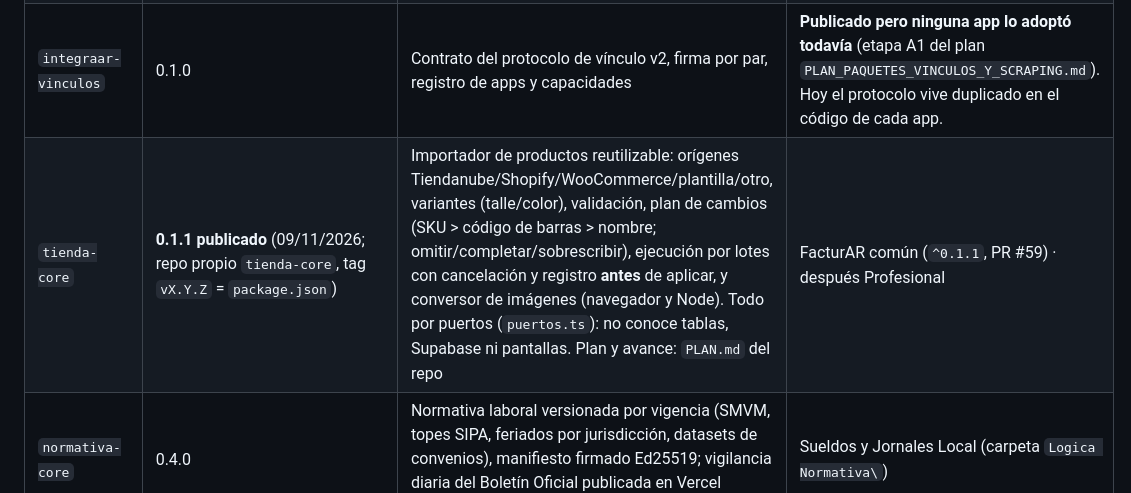
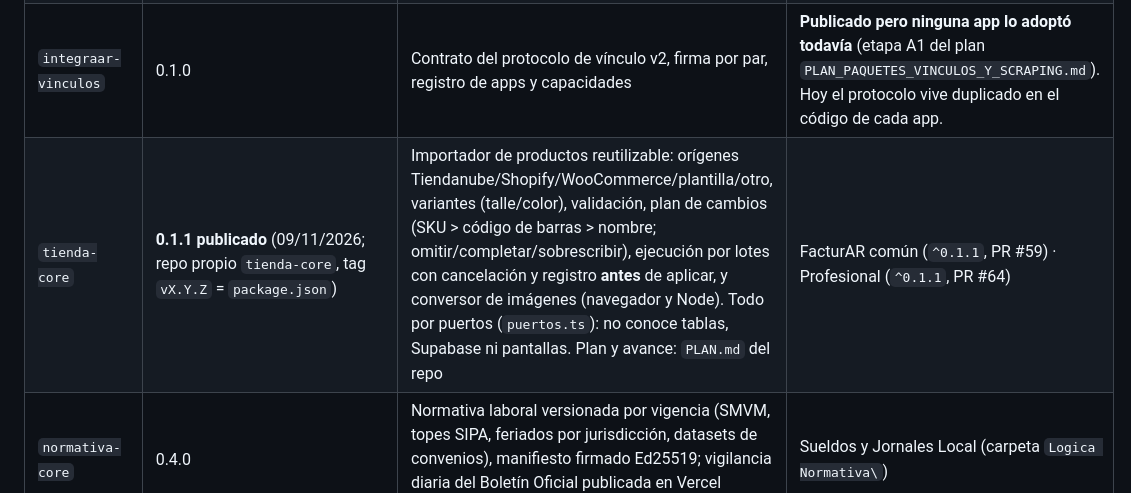
Before and after one commit to tustylovt-ui/Integra-AR, a Markdown page: ECOSISTEMA.md, the part around one of its changes. GitHub-like rendering.

Commit message:
docs: productos con tienda-core en Profesional (#64) (#93)
Claude-Session: https://claude.ai/code/session_01QkgcjqNVSwDo1PUY9SwjSs

Co-authored-by: Claude <noreply@anthropic.com>

```diff
--- a/ECOSISTEMA.md
+++ b/ECOSISTEMA.md
@@ -140,7 +140,7 @@ Se publican como paquetes **privados** en GitHub Packages (`@tustylovt-ui/…`).
 | `arca-facturacion` / `arca-common` | **0.1.2** (25/10/2026: `consultarCuitDetalle` usa `ws_sr_constancia_inscripcion` y el parser lee su respuesta; publicado a mano con token `write:packages`, PR #1 del fork mergeado el 27/10 con CI verde) | Fork propio del SDK de ARCA (la cuenta `ramiidv` **no** es propia) | vía `arca-core`; AgendAR y LR lo declaran directo |
 | `bcra-core` | 0.3.0 | Central de Deudores, CUIT y tabla de bancos (nombres completados con padrón A5 y API de cheques; `soloCheques`, `incompleto`) | Profesional 0.3.0 · FinanciAR 0.1.1 (solo usa deudores y CUIT) |
 | `integraar-vinculos` | 0.1.0 | Contrato del protocolo de vínculo v2, firma por par, registro de apps y capacidades | **Publicado pero ninguna app lo adoptó todavía** (etapa A1 del plan `PLAN_PAQUETES_VINCULOS_Y_SCRAPING.md`). Hoy el protocolo vive duplicado en el código de cada app. |
-| `tienda-core` | **0.1.1 publicado** (09/11/2026; repo propio `tienda-core`, tag `vX.Y.Z` = `package.json`) | Importador de productos reutilizable: orígenes Tiendanube/Shopify/WooCommerce/plantilla/otro, variantes (talle/color), validación, plan de cambios (SKU > código de barras > nombre; omitir/completar/sobrescribir), ejecución por lotes con cancelación y registro **antes** de aplicar, y conversor de imágenes (navegador y Node). Todo por puertos (`puertos.ts`): no conoce tablas, Supabase ni pantallas. Plan y avance: `PLAN.md` del repo | FacturAR común (`^0.1.1`, PR #59) · después Profesional |
+| `tienda-core` | **0.1.1 publicado** (09/11/2026; repo propio `tienda-core`, tag `vX.Y.Z` = `package.json`) | Importador de productos reutilizable: orígenes Tiendanube/Shopify/WooCommerce/plantilla/otro, variantes (talle/color), validación, plan de cambios (SKU > código de barras > nombre; omitir/completar/sobrescribir), ejecución por lotes con cancelación y registro **antes** de aplicar, y conversor de imágenes (navegador y Node). Todo por puertos (`puertos.ts`): no conoce tablas, Supabase ni pantallas. Plan y avance: `PLAN.md` del repo | FacturAR común (`^0.1.1`, PR #59) · Profesional (`^0.1.1`, PR #64) |
 | `normativa-core` | 0.4.0 | Normativa laboral versionada por vigencia (SMVM, topes SIPA, feriados por jurisdicción, datasets de convenios), manifiesto firmado Ed25519; vigilancia diaria del Boletín Oficial publicada en Vercel (`normativa-vigilancia`) | Sueldos y Jornales Local (carpeta `Logica Normativa\`) |
 | `sueldos-core` | 0.0.1 (local) | Núcleo de cálculo de sueldos: mensual, quincenal, semanal, jornal y hora, SAC, vacaciones, liquidación final, embargos, Ganancias | Sueldos y Jornales Local (`packages\sueldos-core`; todavía no se publica) |
 
```
Also changed, not shown: other parts of ECOSISTEMA.md (+2 -2 lines), LISTA_MEJORAS.md (+1 -1 lines).
